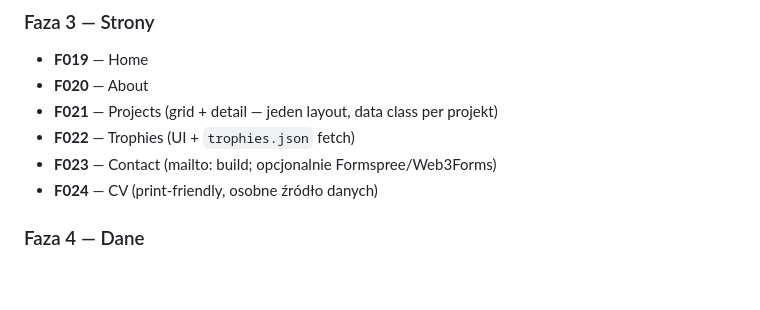
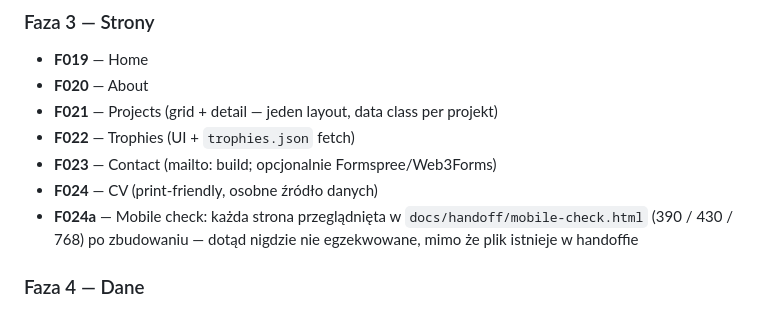
Before and after one commit to jagieloadrian/anjo-site, a Markdown page: ROADMAP.md, the part around the change. Rendered like a GitHub page; blank space fills up the shorter version.

Commit message:
docs(roadmap): add mobile-check.html verification to Phase 3
docs/handoff/mobile-check.html exists (390/430/768 iframe harness) but was never
tied to any roadmap item or task — nobody was actually required to use it.

Co-Authored-By: Claude Sonnet 5 <noreply@anthropic.com>

```diff
--- a/ROADMAP.md
+++ b/ROADMAP.md
@@ -41,6 +41,8 @@ Status na 2026-09-16: świeży Kobweb template (`site/`), bez custom kodu. Makie
 - **F022** — Trophies (UI + `trophies.json` fetch)
 - **F023** — Contact (mailto: build; opcjonalnie Formspree/Web3Forms)
 - **F024** — CV (print-friendly, osobne źródło danych)
+- **F024a** — Mobile check: każda strona przeglądnięta w `docs/handoff/mobile-check.html`
+  (390 / 430 / 768) po zbudowaniu — dotąd nigdzie nie egzekwowane, mimo że plik istnieje w handoffie
 
 ### Faza 4 — Dane
 - **F025** — `trophies.json`: nocny GitHub Action z `psn-api`, `NPSSO` jako repo secret
```
